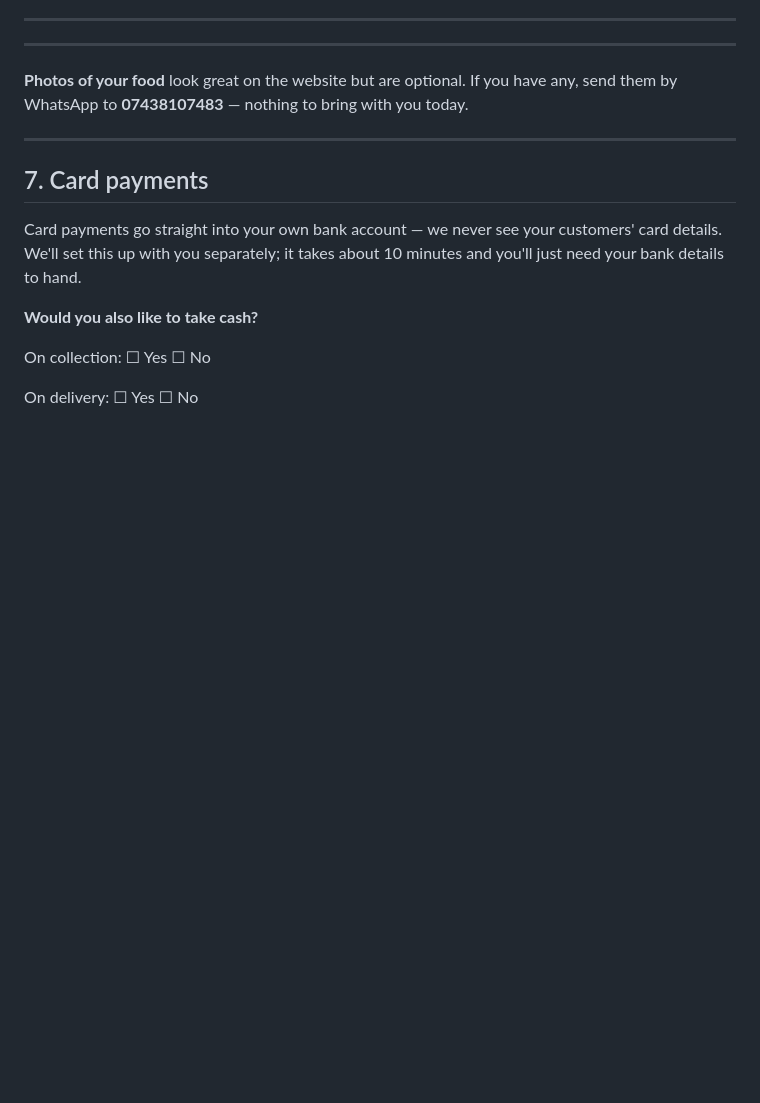
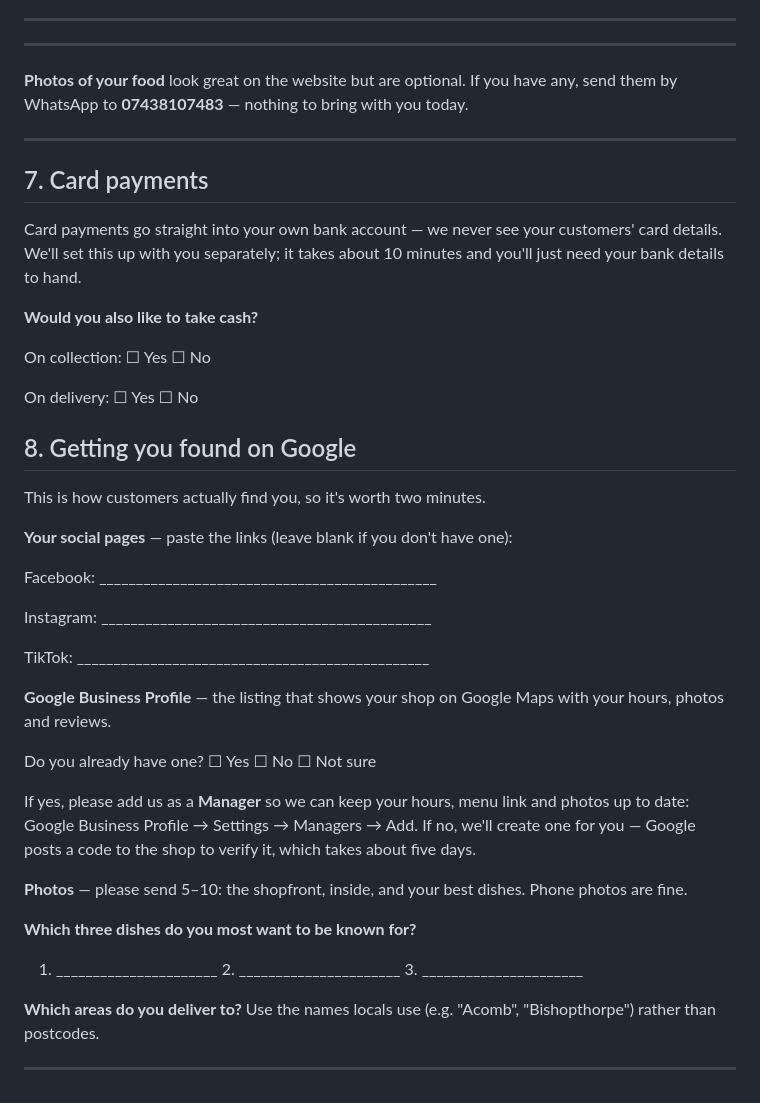
Before and after one commit to Josh-hype/Ricos, a Markdown page: docs/SHOP_INTAKE_FORM.md, the part around the change. Drawn GitHub-style; blank space fills up the shorter version.

```diff
--- a/docs/SHOP_INTAKE_FORM.md
+++ b/docs/SHOP_INTAKE_FORM.md
@@ -184,3 +184,37 @@ about 10 minutes and you'll just need your bank details to hand.
 On collection:    ☐ Yes    ☐ No
 
 On delivery:    ☐ Yes    ☐ No
+
+## 8. Getting you found on Google
+
+This is how customers actually find you, so it's worth two minutes.
+
+**Your social pages** — paste the links (leave blank if you don't have one):
+
+Facebook: ______________________________________________
+
+Instagram: _____________________________________________
+
+TikTok: ________________________________________________
+
+**Google Business Profile** — the listing that shows your shop on Google Maps
+with your hours, photos and reviews.
+
+Do you already have one?    ☐ Yes    ☐ No    ☐ Not sure
+
+If yes, please add us as a **Manager** so we can keep your hours, menu link and
+photos up to date: Google Business Profile → Settings → Managers → Add.
+If no, we'll create one for you — Google posts a code to the shop to verify it,
+which takes about five days.
+
+**Photos** — please send 5–10: the shopfront, inside, and your best dishes.
+Phone photos are fine.
+
+**Which three dishes do you most want to be known for?**
+
+1. ______________________  2. ______________________  3. ______________________
+
+**Which areas do you deliver to?** Use the names locals use (e.g. "Acomb",
+"Bishopthorpe") rather than postcodes.
+
+_______________________________________________________
```
Also changed, not shown: docs/SEO_CHECKLIST.md (added, +168 -0 lines), docs/SHOP_CHECKLIST.md (+10 -0 lines).
